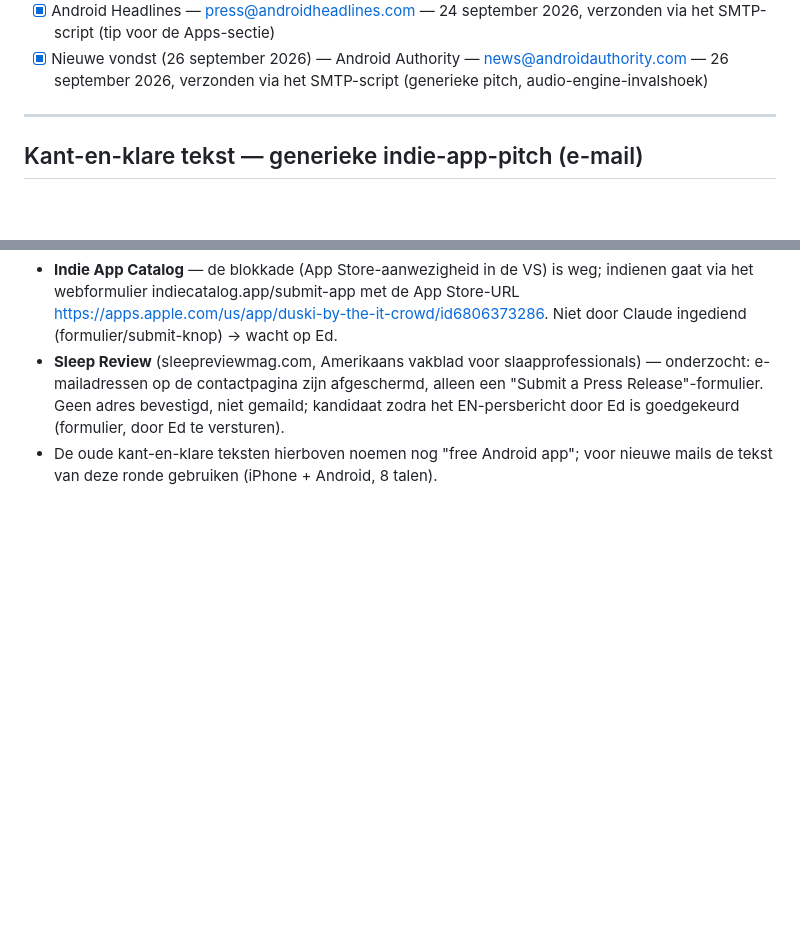
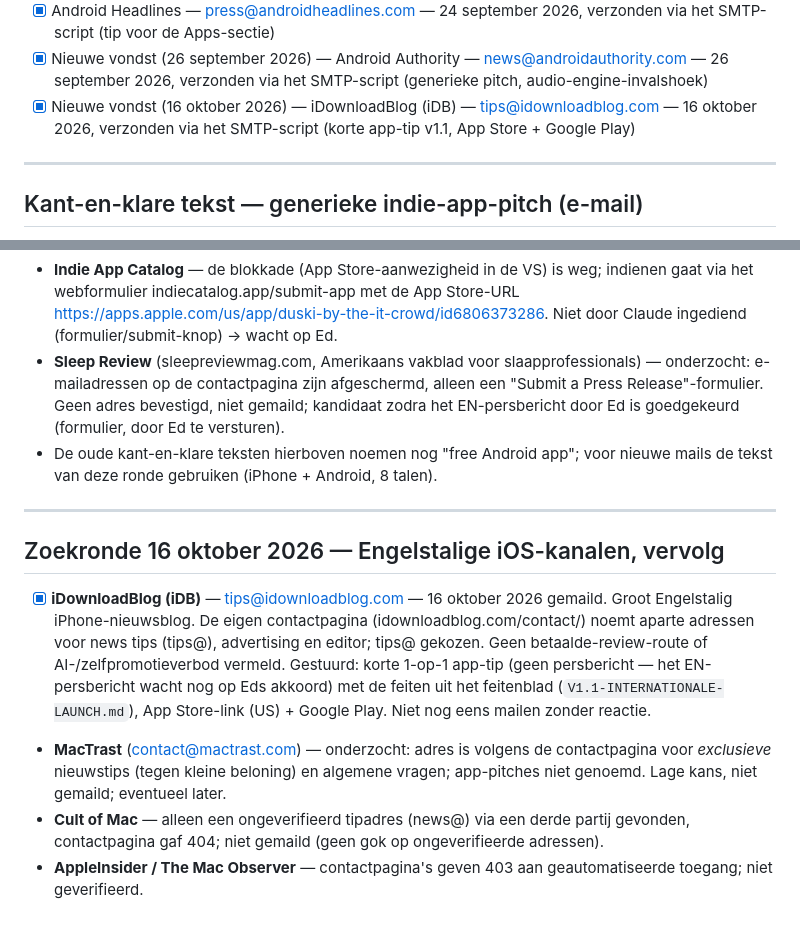
Before and after one commit to EdCafferata/duski, a Markdown page: marketing/SOCIAL_EN_MEER.md, 2 parts joined by grey strips. Rendered like a GitHub page; blank space fills up the shorter version.

Commit message:
Marketing: iDownloadBlog app-tip (Duski v1.1), zoekronde EN-iOS-kanalen 16 oktober 2026
Co-Authored-By: Claude Opus 5.5 <noreply@anthropic.com>

```diff
--- a/marketing/SOCIAL_EN_MEER.md
+++ b/marketing/SOCIAL_EN_MEER.md
@@ -339,6 +339,7 @@ met de generieke indie-app-pitch (licht aangepast als app-tip).
 - [ ] AndroidB.com — webformulier voorbereid (7 september 2026, zie boven), wacht op verzending door Ed (geen e-mailadres beschikbaar)
 - [x] Android Headlines — press@androidheadlines.com — 24 september 2026, verzonden via het SMTP-script (tip voor de Apps-sectie)
 - [x] Nieuwe vondst (26 september 2026) — Android Authority — news@androidauthority.com — 26 september 2026, verzonden via het SMTP-script (generieke pitch, audio-engine-invalshoek)
+- [x] Nieuwe vondst (16 oktober 2026) — iDownloadBlog (iDB) — tips@idownloadblog.com — 16 oktober 2026, verzonden via het SMTP-script (korte app-tip v1.1, App Store + Google Play)
 
 ---
 
@@ -409,3 +410,17 @@ ook versie 1.1. De blokkade "eerst Engelse UI" is daarmee weg.
   kandidaat zodra het EN-persbericht door Ed is goedgekeurd (formulier, door Ed te versturen).
 - De oude kant-en-klare teksten hierboven noemen nog "free Android app"; voor nieuwe mails de tekst van deze ronde
   gebruiken (iPhone + Android, 8 talen).
+
+---
+
+## Zoekronde 16 oktober 2026 — Engelstalige iOS-kanalen, vervolg
+- [x] **iDownloadBlog (iDB)** — tips@idownloadblog.com — 16 oktober 2026 gemaild. Groot Engelstalig iPhone-nieuwsblog.
+  De eigen contactpagina (idownloadblog.com/contact/) noemt aparte adressen voor news tips (tips@), advertising en
+  editor; tips@ gekozen. Geen betaalde-review-route of AI-/zelfpromotieverbod vermeld. Gestuurd: korte 1-op-1
+  app-tip (geen persbericht — het EN-persbericht wacht nog op Eds akkoord) met de feiten uit het feitenblad
+  (`V1.1-INTERNATIONALE-LAUNCH.md`), App Store-link (US) + Google Play. Niet nog eens mailen zonder reactie.
+- **MacTrast** (contact@mactrast.com) — onderzocht: adres is volgens de contactpagina voor *exclusieve* nieuwstips
+  (tegen kleine beloning) en algemene vragen; app-pitches niet genoemd. Lage kans, niet gemaild; eventueel later.
+- **Cult of Mac** — alleen een ongeverifieerd tipadres (news@) via een derde partij gevonden, contactpagina gaf 404;
+  niet gemaild (geen gok op ongeverifieerde adressen).
+- **AppleInsider / The Mac Observer** — contactpagina's geven 403 aan geautomatiseerde toegang; niet geverifieerd.
```
